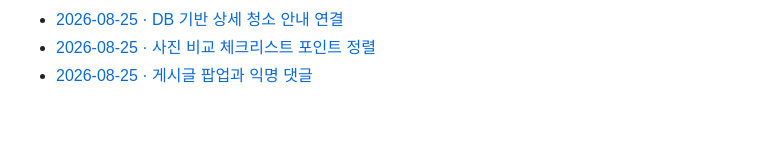
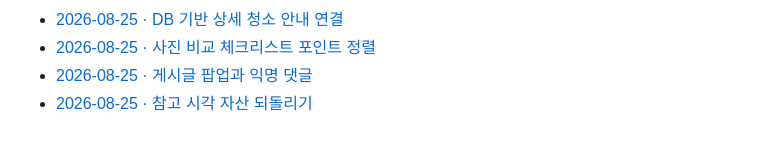
Before and after one commit to alryeonu/cleanmastercare, a Markdown page: docs/dev-logs/INDEX.md, the part around the change. GitHub-like rendering.

Commit message:
Document visual rollback and database status

```diff
--- a/docs/dev-logs/INDEX.md
+++ b/docs/dev-logs/INDEX.md
@@ -33,3 +33,4 @@
 - [2026-08-25 · DB 기반 상세 청소 안내 연결](2026-08-25-031-db-grounded-cleaning-guide.md)
 - [2026-08-25 · 사진 비교 체크리스트 포인트 정렬](2026-08-25-032-photo-checklist-point-alignment.md)
 - [2026-08-25 · 게시글 팝업과 익명 댓글](2026-08-25-033-community-thread-comments.md)
+- [2026-08-25 · 참고 시각 자산 되돌리기](2026-08-25-037-revert-reference-visuals.md)
```
Also changed, not shown: docs/dev-logs/2026-08-25-037-revert-reference-visuals.md (added, +33 -0 lines).
